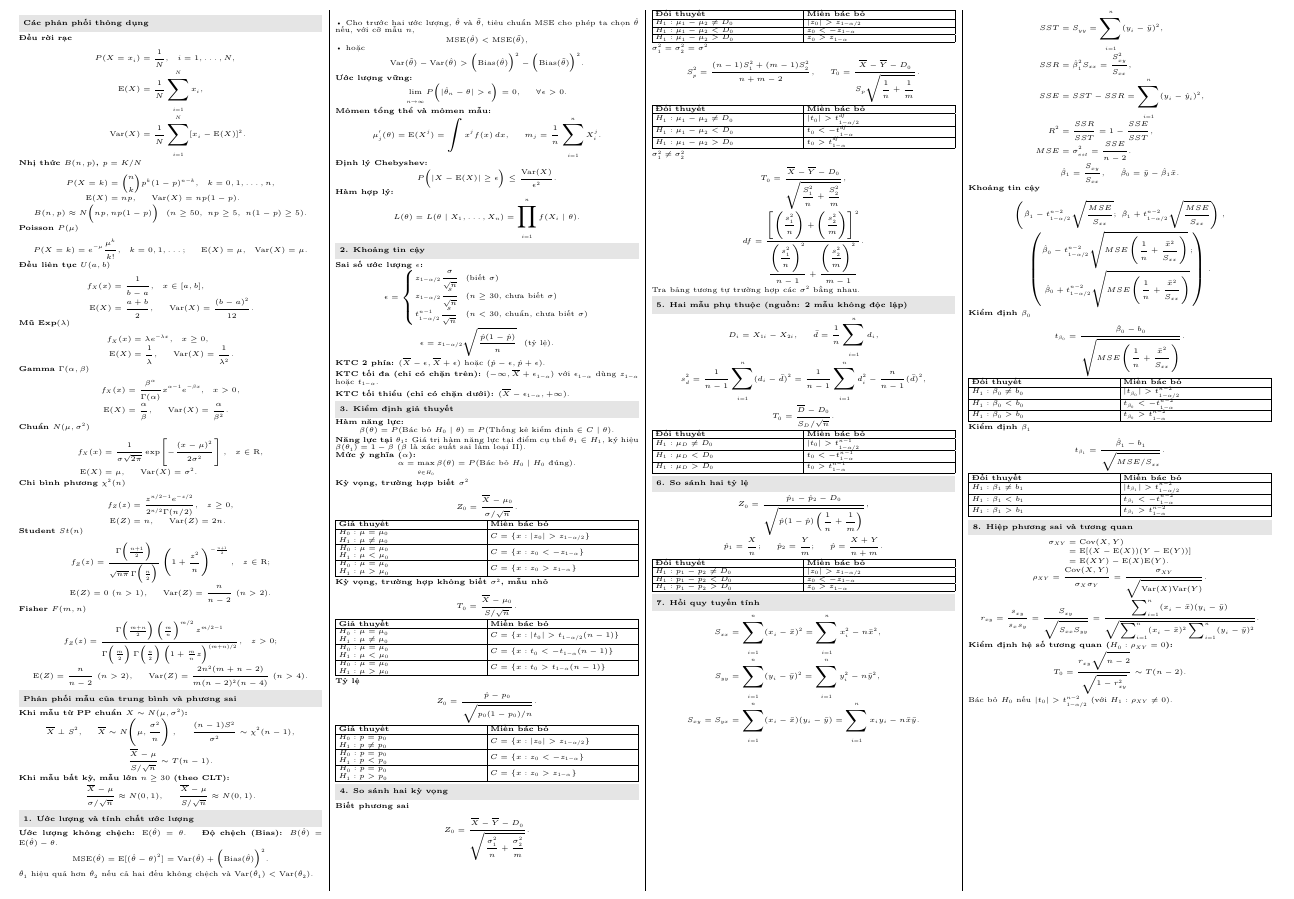
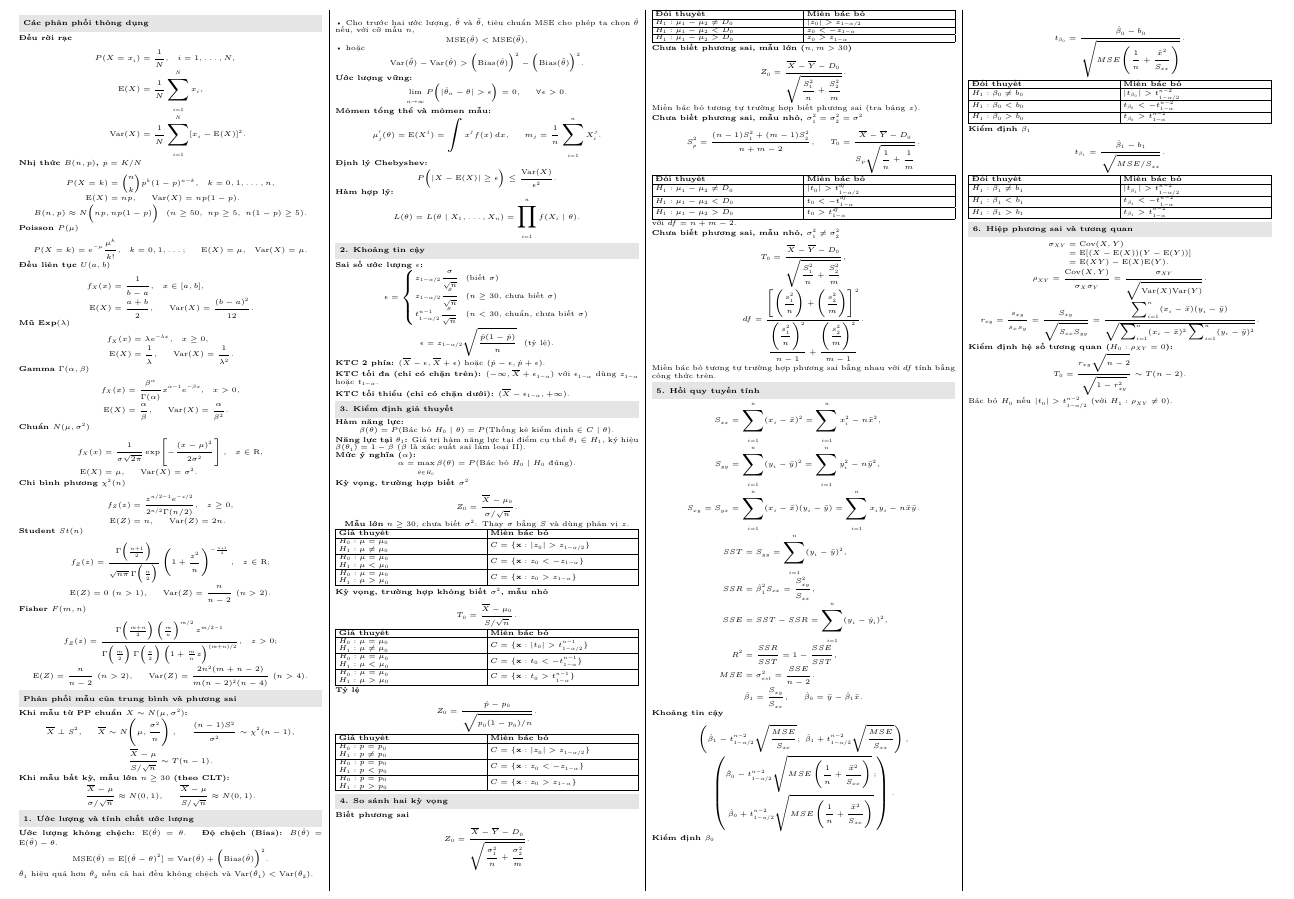
Before and after one commit to ThanhDanh1510/Cheat-sheet-for-Statistical-Theory., a LaTeX document (statistics-equations.tex): part of the page, cut so that both start at the same text. Compiled offline with XeLaTeX.

Commit message:
Align critical region notation to slides, add large-sample unknown-variance mean comparison, and remove paired t-test/two proportions

```diff
--- a/statistics-equations.tex
+++ b/statistics-equations.tex
@@ -221,14 +221,15 @@ $\theta_1\in H_1$, ký hiệu $\beta(\theta_1)=1-\beta$
 \[
  Z_0=\frac{\overline X-\mu_0}{\sigma/\sqrt n}.
 \]
+\textbf{Mẫu lớn} $n\geq30$, chưa biết $\sigma^2$: Thay $\sigma$ bằng $S$ và dùng phân vị $z$.
 \tighttable{\begin{tabularx}{\linewidth}{|Y|Y|}\hline
 \textbf{Giả thuyết}&\textbf{Miền bác bỏ}\\\hline
 $\begin{gathered}H_0:\mu=\mu_0\\H_1:\mu\ne\mu_0\end{gathered}$
-&$C=\{x:|z_0|>z_{1-\alpha/2}\}$\\\hline
+&$C=\{\mathbf x:|z_0|>z_{1-\alpha/2}\}$\\\hline
 $\begin{gathered}H_0:\mu=\mu_0\\H_1:\mu<\mu_0\end{gathered}$
-&$C=\{x:z_0<-z_{1-\alpha}\}$\\\hline
+&$C=\{\mathbf x:z_0<-z_{1-\alpha}\}$\\\hline
 $\begin{gathered}H_0:\mu=\mu_0\\H_1:\mu>\mu_0\end{gathered}$
-&$C=\{x:z_0>z_{1-\alpha}\}$\\\hline
+&$C=\{\mathbf x:z_0>z_{1-\alpha}\}$\\\hline
 \end{tabularx}}
 
 \subsect{Kỳ vọng, trường hợp không biết $\sigma^2$, mẫu nhỏ}
@@ -238,11 +239,11 @@ $\begin{gathered}H_0:\mu=\mu_0\\H_1:\mu>\mu_0\end{gathered}$
 \tighttable{\begin{tabularx}{\linewidth}{|Y|Y|}\hline
 \textbf{Giả thuyết}&\textbf{Miền bác bỏ}\\\hline
 $\begin{gathered}H_0:\mu=\mu_0\\H_1:\mu\ne\mu_0\end{gathered}$
-&$C=\{x:|t_0|>t_{1-\alpha/2}(n-1)\}$\\\hline
+&$C=\{\mathbf x:|t_0|>t^{n-1}_{1-\alpha/2}\}$\\\hline
 $\begin{gathered}H_0:\mu=\mu_0\\H_1:\mu<\mu_0\end{gathered}$
-&$C=\{x:t_0<-t_{1-\alpha}(n-1)\}$\\\hline
+&$C=\{\mathbf x:t_0<-t^{n-1}_{1-\alpha}\}$\\\hline
 $\begin{gathered}H_0:\mu=\mu_0\\H_1:\mu>\mu_0\end{gathered}$
-&$C=\{x:t_0>t_{1-\alpha}(n-1)\}$\\\hline
+&$C=\{\mathbf x:t_0>t^{n-1}_{1-\alpha}\}$\\\hline
 \end{tabularx}}
 
 \subsect{Tỷ lệ}
@@ -272,7 +273,14 @@ $\begin{gathered}H_0:p=p_0\\H_1:p>p_0\end{gathered}$
 \altrow{\mu_1-\mu_2>D_0}{z_0>z_{1-\alpha}}
 \end{tabularx}}
 
-\subsect{$\sigma_1^2=\sigma_2^2=\sigma^2$}
+\subsect{Chưa biết phương sai, mẫu lớn ($n,m>30$)}
+\[
+ Z_0=\frac{\overline X-\overline Y-D_0}
+ {\sqrt{\dfrac{S_1^2}{n}+\dfrac{S_2^2}{m}}}.
+\]
+Miền bác bỏ tương tự trường hợp biết phương sai (tra bảng $z$).
+
+\subsect{Chưa biết phương sai, mẫu nhỏ, $\sigma_1^2=\sigma_2^2=\sigma^2$}
 \[
  S_p^2=\frac{(n-1)S_1^2+(m-1)S_2^2}{n+m-2},
  \qquad
@@ -285,8 +293,9 @@ $\begin{gathered}H_0:p=p_0\\H_1:p>p_0\end{gathered}$
 \altrow{\mu_1-\mu_2<D_0}{t_0<-t^{df}_{1-\alpha}}
 \altrow{\mu_1-\mu_2>D_0}{t_0>t^{df}_{1-\alpha}}
 \end{tabularx}}
+với $df=n+m-2$.
 
-\subsect{$\sigma_1^2\ne\sigma_2^2$}
+\subsect{Chưa biết phương sai, mẫu nhỏ, $\sigma_1^2\ne\sigma_2^2$}
 \[
  T_0=\frac{\overline X-\overline Y-D_0}
  {\sqrt{\dfrac{S_1^2}{n}+\dfrac{S_2^2}{m}}},
@@ -297,44 +306,9 @@ $\begin{gathered}H_0:p=p_0\\H_1:p>p_0\end{gathered}$
  {\dfrac{\left(\dfrac{s_1^2}{n}\right)^2}{n-1}+
   \dfrac{\left(\dfrac{s_2^2}{m}\right)^2}{m-1}}.
 \]
-Tra bảng tương tự trường hợp các $\sigma^2$ bằng nhau.
+Miền bác bỏ tương tự trường hợp phương sai bằng nhau với $df$ tính bằng công thức trên.
 
-\sect{5. Hai mẫu phụ thuộc (nguồn: 2 mẫu không độc lập)}
-\[
- D_i=X_{1i}-X_{2i},\qquad
- \bar d=\frac1n\sum_{i=1}^{n}d_i,
-\]
-\[
- s_d^2=\frac1{n-1}\sum_{i=1}^{n}(d_i-\bar d)^2
- =\frac1{n-1}\sum_{i=1}^{n}d_i^2-\frac n{n-1}(\bar d)^2,
-\]
-\[
- T_0=\frac{\overline D-D_0}{S_D/\sqrt n}.
-\]
-\tighttable{\begin{tabularx}{\linewidth}{|Y|Y|}\hline
-\textbf{Đối thuyết}&\textbf{Miền bác bỏ}\\\hline
-\altrow{\mu_D\ne D_0}{|t_0|>t^{n-1}_{1-\alpha/2}}
-\altrow{\mu_D<D_0}{t_0<-t^{n-1}_{1-\alpha}}
-\altrow{\mu_D>D_0}{t_0>t^{n-1}_{1-\alpha}}
-\end{tabularx}}
-
-\sect{6. So sánh hai tỷ lệ}
-\[
- Z_0=\frac{\hat p_1-\hat p_2-D_0}
- {\sqrt{\hat p(1-\hat p)\left(\dfrac1n+\dfrac1m\right)}},
-\]
-\[
- \hat p_1=\frac Xn;\qquad \hat p_2=\frac Ym;\qquad
- \hat p=\frac{X+Y}{n+m}.
-\]
-\tighttable{\begin{tabularx}{\linewidth}{|Y|Y|}\hline
-\textbf{Đối thuyết}&\textbf{Miền bác bỏ}\\\hline
-\altrow{p_1-p_2\ne D_0}{|z_0|>z_{1-\alpha/2}}
-\altrow{p_1-p_2<D_0}{z_0<-z_{1-\alpha}}
-\altrow{p_1-p_2>D_0}{z_0>z_{1-\alpha}}
-\end{tabularx}}
-
-\sect{7. Hồi quy tuyến tính}
+\sect{5. Hồi quy tuyến tính}
 \[
  \begin{aligned}
  S_{xx}&=\sum_{i=1}^{n}(x_i-\bar x)^2
@@ -400,7 +374,7 @@ Tra bảng tương tự trường hợp các $\sigma^2$ bằng nhau.
 \altrow{\beta_1>b_1}{t_{\beta_1}>t^{n-2}_{1-\alpha}}
 \end{tabularx}}
 
-\sect{8. Hiệp phương sai và tương quan}
+\sect{6. Hiệp phương sai và tương quan}
 \[
  \begin{aligned}
  \sigma_{XY}&=\mathrm{Cov}(X,Y)\\
```
Also changed, not shown: source.pdf (added), statistics-equations.pdf, statistics-equations.tex (6 more changed lines).
